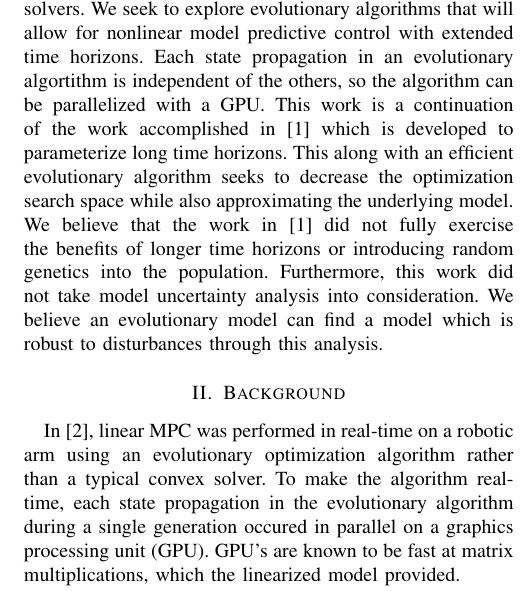
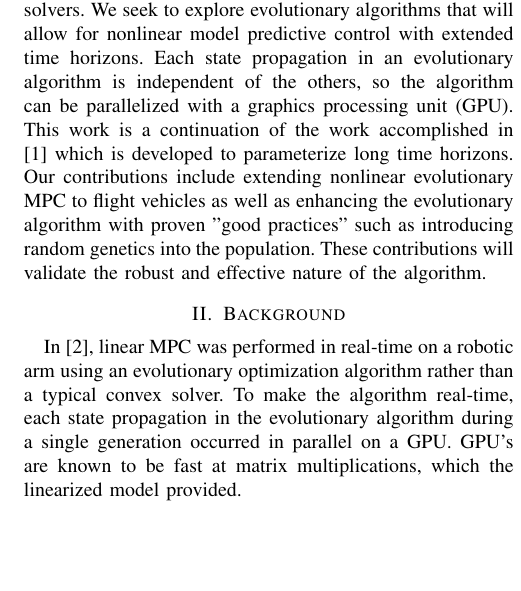
Before and after one commit to jaringson/ME595FinalProjectPaper, a LaTeX paper (root.tex): part of one column of the page, cut so that both start at the same text, the shorter picture padded with empty space. Compiled offline with pdfLaTeX.

Commit message:
getting rid of uncertainty

```diff
--- a/root.tex
+++ b/root.tex
@@ -52,7 +52,7 @@
 \newcommand{\response}[1]{{\color{green}[RESPONSE: #1]}}
 
 \title{\LARGE \bf
-	Evolutionary Nonlinear Model Predictive Control on a \\ Fixed-Wing and Quadrotor with Uncertainty
+	Evolutionary Nonlinear Model Predictive Control \\ on a Fixed-Wing and Quadrotor
 }
 
 %\titlerunning{Short form of title}        % if too long for running head
@@ -85,15 +85,12 @@
 
 \section{Project Direction}
 
-Real-time model predictive control (MPC) is limited to short time horizons and linear systems because the optimization complexity is too large with long time horizons and nonlinear systems. For this reason, typically MPC is accomplished using linearized models and convex, fast optimization solvers. We seek to explore evolutionary algorithms that will allow for nonlinear model predictive control with extended time horizons. Each state propagation in an evolutionary algortithm is independent of the others, so the algorithm can be parallelized with a GPU. This work is a continuation of the work accomplished in \cite{hyatt2020parameterized} which is developed to parameterize long time horizons.
-This along with an efficient evolutionary algorithm seeks to decrease the optimization search space while also approximating the underlying model. % Phil's work did this, so I'm not sure if this is trying to say we want to do this or that Phil did it
-We believe that the work in \cite{hyatt2020parameterized} did not fully exercise the benefits of longer time horizons % I am not sure which benefits Phil didn't exercise here
-or introducing random genetics into the population. Furthermore, this work did not take model uncertainty analysis into consideration. We believe an evolutionary model can find a model which is robust to disturbances through this analysis.
+Real-time model predictive control (MPC) is limited to short time horizons and linear systems because the optimization complexity is too large with long time horizons and nonlinear systems. For this reason, MPC is typically accomplished using linearized models and convex, fast optimization solvers. We seek to explore evolutionary algorithms that will allow for nonlinear model predictive control with extended time horizons. Each state propagation in an evolutionary algorithm is independent of the others, so the algorithm can be parallelized with a graphics processing unit (GPU). This work is a continuation of the work accomplished in \cite{hyatt2020parameterized} which is developed to parameterize long time horizons. Our contributions include extending nonlinear evolutionary MPC to flight vehicles as well as enhancing the evolutionary algorithm with proven "good practices" such as introducing random genetics into the population. These contributions will validate the robust and effective nature of the algorithm.
 
 
 \section{Background}
 
-In \cite{hyatt2017real}, linear MPC was performed in real-time on a robotic arm using an evolutionary optimization algorithm rather than a typical convex solver. To make the algorithm real-time, each state propagation in the evolutionary algorithm during a single generation occured in parallel on a graphics processing unit (GPU). GPU's are known to be fast at matrix multiplications, which the linearized model provided.
+In \cite{hyatt2017real}, linear MPC was performed in real-time on a robotic arm using an evolutionary optimization algorithm rather than a typical convex solver. To make the algorithm real-time, each state propagation in the evolutionary algorithm during a single generation occurred in parallel on a GPU. GPU's are known to be fast at matrix multiplications, which the linearized model provided.
 
 The previous work using an evolutionary algorithm was continued in \cite{hyatt2019real} where nonlinear dynamics were used as the model for real-time MPC. The key change in this work from \cite{hyatt2017real} is that the nonlinear dynamics were approximated using a neural network. The neural network was able to learn the nonlinear dynamics in a way that still utilized matrix multiplications, allowing for parallelization of the genetic algorithm on a GPU.
 
```
